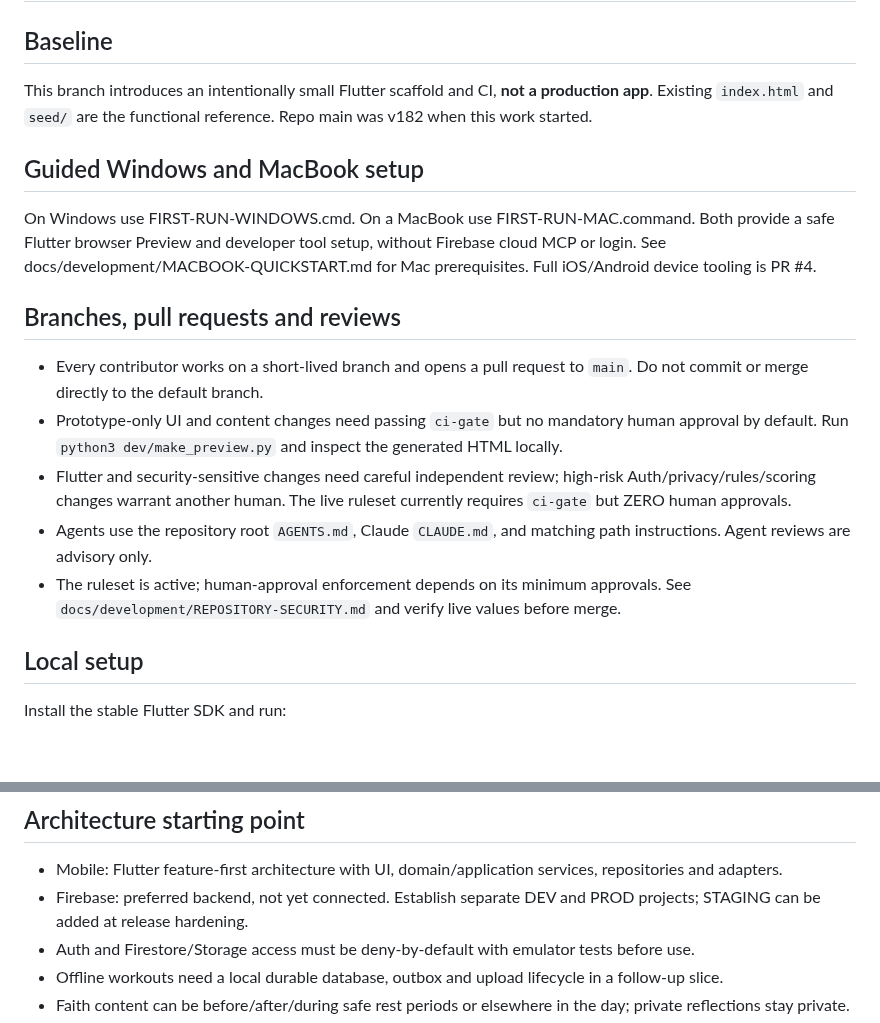
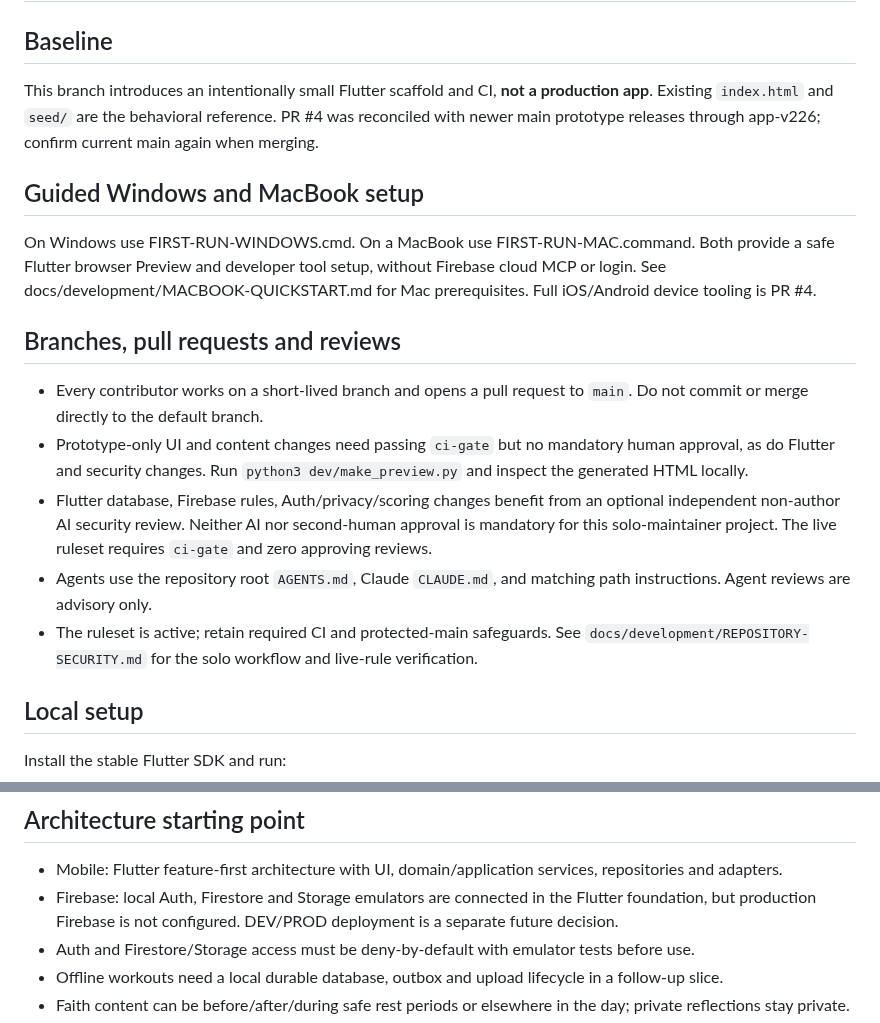
Before and after one commit to Forged-Sent/ForgedAndSentFitness, a Markdown page: docs/development/START_HERE.md, 2 parts joined by grey strips. GitHub-like rendering; blank space fills up the shorter version.

Commit message:
docs: clarify optional solo security review in contributor start guide

```diff
--- a/docs/development/START_HERE.md
+++ b/docs/development/START_HERE.md
@@ -1,7 +1,7 @@
 # Start here: Flutter + GitHub agents foundation
 
 ## Baseline
-This branch introduces an intentionally small Flutter scaffold and CI, **not a production app**. Existing `index.html` and `seed/` are the functional reference. Repo main was v182 when this work started.
+This branch introduces an intentionally small Flutter scaffold and CI, **not a production app**. Existing `index.html` and `seed/` are the behavioral reference. PR #4 was reconciled with newer main prototype releases through app-v226; confirm current main again when merging.
 
 ## Guided Windows and MacBook setup
 
@@ -12,12 +12,12 @@ On Windows use FIRST-RUN-WINDOWS.cmd. On a MacBook use FIRST-RUN-MAC.command. Bo
 - Every contributor works on a short-lived branch and opens a pull request
   to `main`. Do not commit or merge directly to the default branch.
 - Prototype-only UI and content changes need passing `ci-gate` but no
-  mandatory human approval by default. Run `python3 dev/make_preview.py`
+  mandatory human approval, as do Flutter and security changes. Run `python3 dev/make_preview.py`
   and inspect the generated HTML locally.
-- Flutter and security-sensitive changes need careful independent review; high-risk Auth/privacy/rules/scoring changes warrant another human. The live ruleset currently requires `ci-gate` but ZERO human approvals.
+- Flutter database, Firebase rules, Auth/privacy/scoring changes benefit from an optional independent non-author AI security review. Neither AI nor second-human approval is mandatory for this solo-maintainer project. The live ruleset requires `ci-gate` and zero approving reviews.
 - Agents use the repository root `AGENTS.md`, Claude `CLAUDE.md`, and
   matching path instructions. Agent reviews are advisory only.
-- The ruleset is active; human-approval enforcement depends on its minimum approvals. See `docs/development/REPOSITORY-SECURITY.md` and verify live values before merge.
+- The ruleset is active; retain required CI and protected-main safeguards. See `docs/development/REPOSITORY-SECURITY.md` for the solo workflow and live-rule verification.
 
 ## Local setup
 Install the stable Flutter SDK and run:
@@ -43,7 +43,7 @@ flutter run
 
 ## Architecture starting point
 - Mobile: Flutter feature-first architecture with UI, domain/application services, repositories and adapters.
-- Firebase: preferred backend, not yet connected. Establish separate DEV and PROD projects; STAGING can be added at release hardening.
+- Firebase: local Auth, Firestore and Storage emulators are connected in the Flutter foundation, but production Firebase is not configured. DEV/PROD deployment is a separate future decision.
 - Auth and Firestore/Storage access must be deny-by-default with emulator tests before use.
 - Offline workouts need a local durable database, outbox and upload lifecycle in a follow-up slice.
 - Faith content can be before/after/during safe rest periods or elsewhere in the day; private reflections stay private.
```
